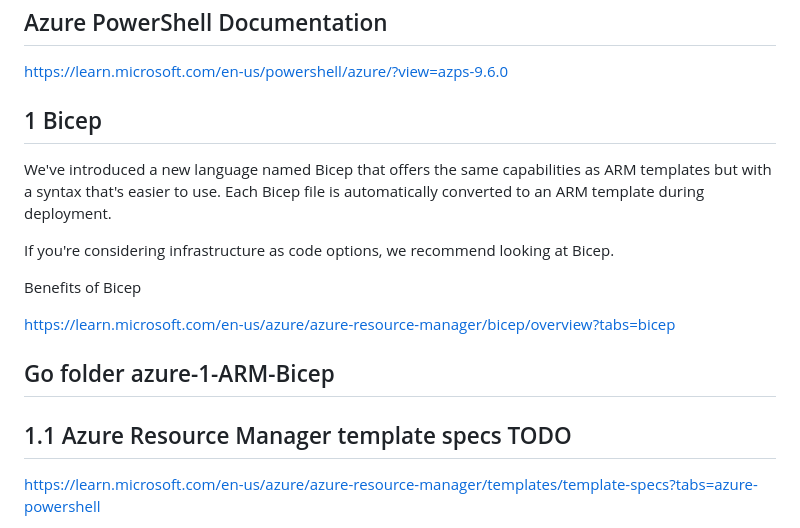
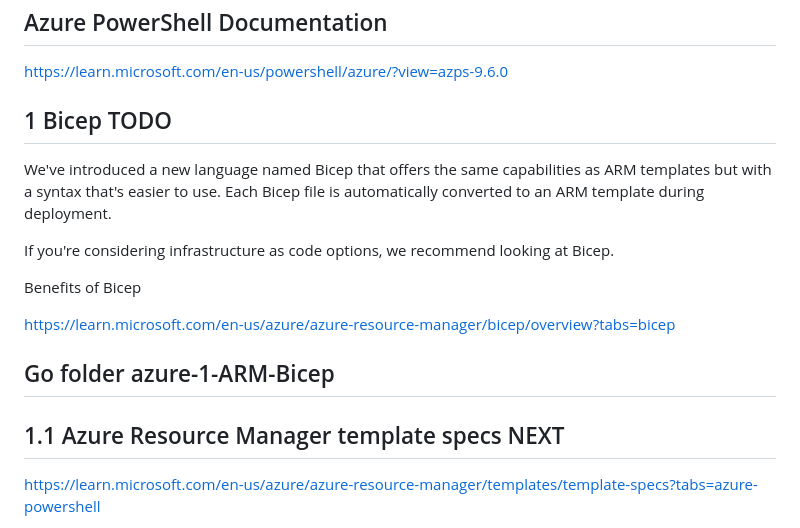
Before and after one commit to spawnmarvel/azure-automation-bicep-and-labs, a Markdown page: README.md, the part around the change. GitHub-like rendering.

Commit message:
lang ref

```diff
--- a/README.md
+++ b/README.md
@@ -309,7 +309,7 @@ New-AzResourceGroupDeployment -ResourceGroupName $rgName -TemplateFile .\az104-0
 
 https://learn.microsoft.com/en-us/powershell/azure/?view=azps-9.6.0
 
-## 1 Bicep
+## 1 Bicep TODO
 
 We've introduced a new language named Bicep that offers the same capabilities as ARM templates but with a syntax that's easier to use. Each Bicep file is automatically converted to an ARM template during deployment.
 
@@ -322,7 +322,7 @@ https://learn.microsoft.com/en-us/azure/azure-resource-manager/bicep/overview?ta
 
 ## Go folder azure-1-ARM-Bicep
 
-## 1.1 Azure Resource Manager template specs TODO
+## 1.1 Azure Resource Manager template specs NEXT
 
 https://learn.microsoft.com/en-us/azure/azure-resource-manager/templates/template-specs?tabs=azure-powershell
 
```
